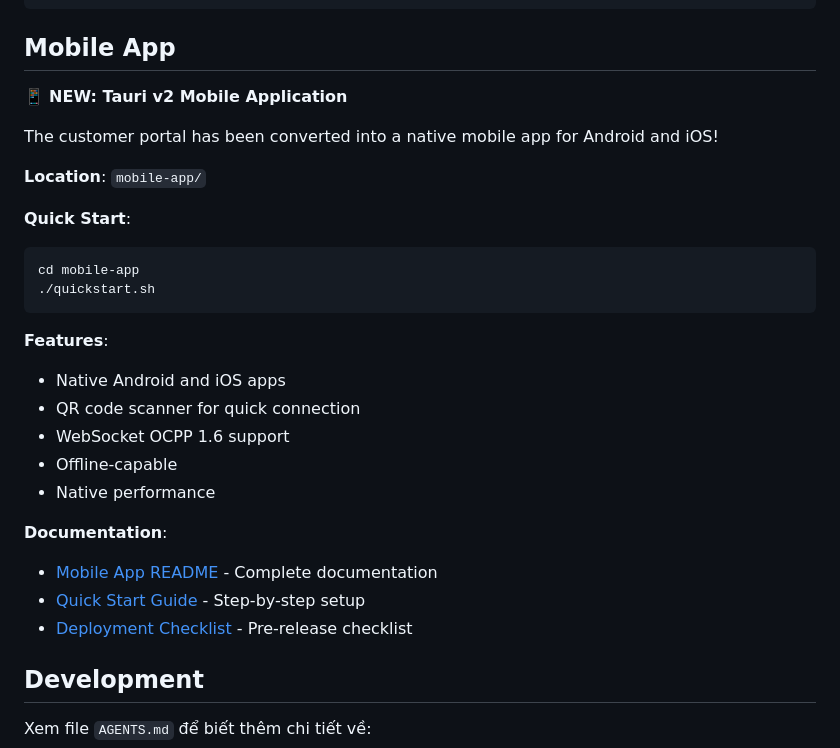
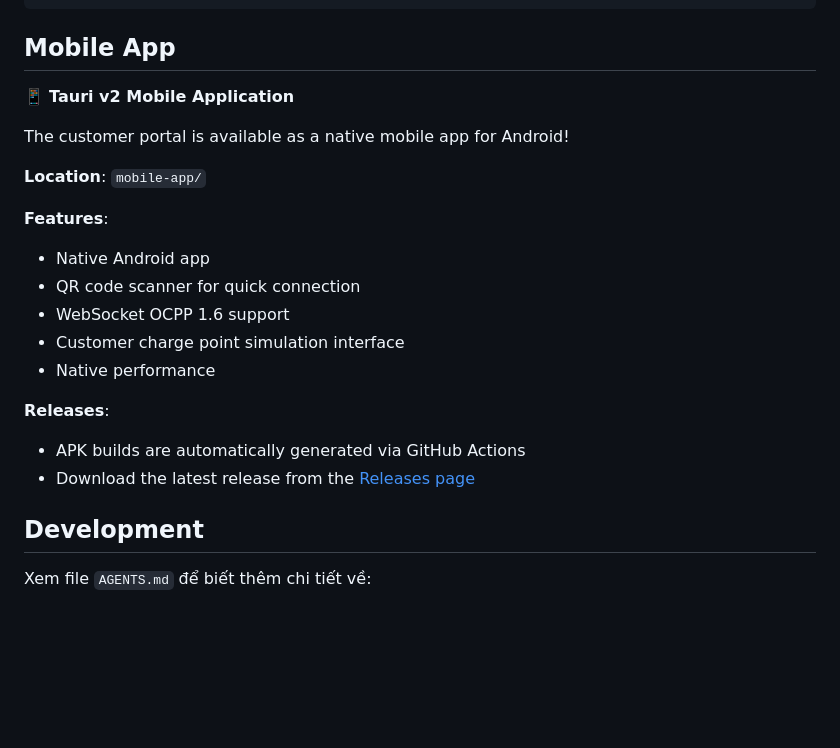
Before and after one commit to bowber/kiet-project, a Markdown page: README.md, the part around the change. Drawn GitHub-style; blank space fills up the shorter version.

Commit message:
Update README to remove references to obsolete mobile app documentation

````diff
--- a/README.md
+++ b/README.md
@@ -192,29 +192,22 @@ docker-compose logs -f app
 
 ## Mobile App
 
-📱 **NEW: Tauri v2 Mobile Application**
+📱 **Tauri v2 Mobile Application**
 
-The customer portal has been converted into a native mobile app for Android and iOS!
+The customer portal is available as a native mobile app for Android!
 
 **Location**: `mobile-app/`
 
-**Quick Start**:
-```bash
-cd mobile-app
-./quickstart.sh
-```
-
 **Features**:
-- Native Android and iOS apps
+- Native Android app
 - QR code scanner for quick connection
 - WebSocket OCPP 1.6 support
-- Offline-capable
+- Customer charge point simulation interface
 - Native performance
 
-**Documentation**:
-- [Mobile App README](mobile-app/README.md) - Complete documentation
-- [Quick Start Guide](mobile-app/QUICKSTART.md) - Step-by-step setup
-- [Deployment Checklist](mobile-app/DEPLOYMENT_CHECKLIST.md) - Pre-release checklist
+**Releases**:
+- APK builds are automatically generated via GitHub Actions
+- Download the latest release from the [Releases page](https://github.com/bowber/kiet-project/releases)
 
 ## Development
 
````
